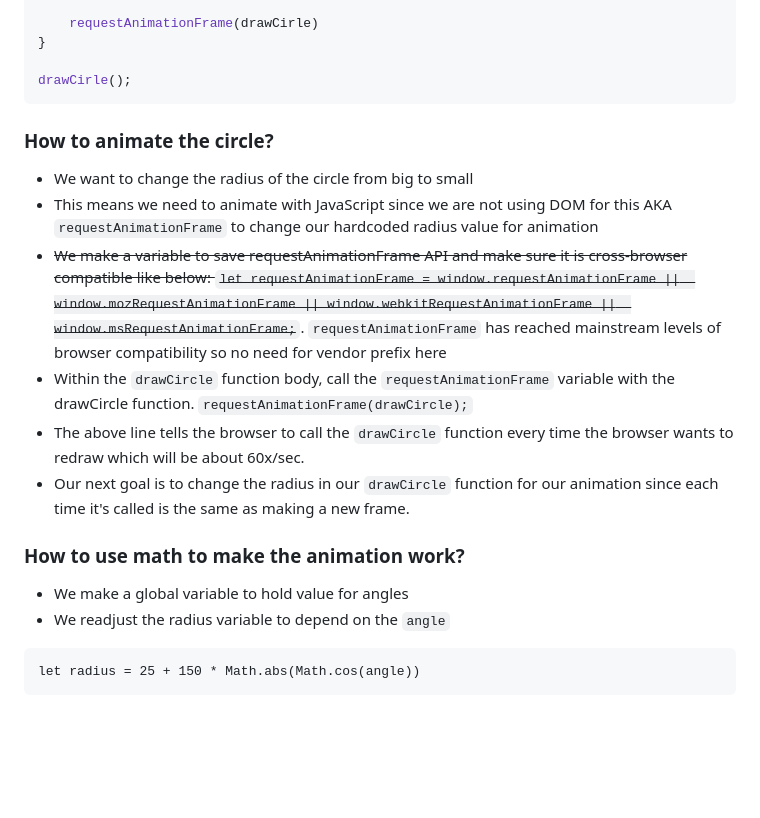
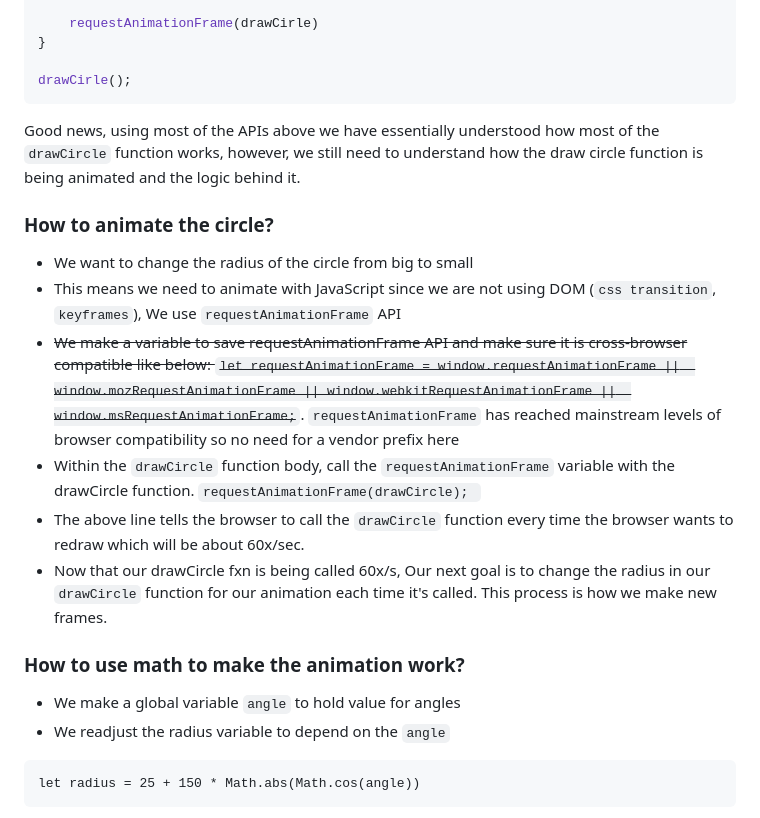
Before and after one commit to keyy123/playing-with-html-canvas, a Markdown page: Simple-HTML5-Canvas-animation/simple-animation.md, the part around the change printed below. Rendered like a GitHub page; blank space fills up the shorter version.

````diff
--- a/Simple-HTML5-Canvas-animation/simple-animation.md
+++ b/Simple-HTML5-Canvas-animation/simple-animation.md
@@ -116,26 +115,29 @@ function drawCirle() {
 drawCirle();
 ```
 
+Good news, using most of the APIs above we have essentially understood how most of the `drawCircle` function works, however, we still need to understand how the draw circle function is being animated and the
+logic behind it.
+
 
 ### How to animate the circle?
 - We want to change the radius of the circle from big to small
-- This means we need to animate with JavaScript since we are not using DOM for this AKA `requestAnimationFrame` to change our hardcoded radius value for animation
+- This means we need to animate with JavaScript since we are not using DOM (`css transition`, `keyframes`), We use `requestAnimationFrame` API
 - <s>We make a variable to save requestAnimationFrame API and make sure it is cross-browser compatible like below:
 `
 let requestAnimationFrame = window.requestAnimationFrame ||
                             window.mozRequestAnimationFrame ||
                             window.webkitRequestAnimationFrame ||
                             window.msRequestAnimationFrame;
-`</s>. `requestAnimationFrame` has reached mainstream levels of browser compatibility so no need for vendor prefix here
+`</s>. `requestAnimationFrame` has reached mainstream levels of browser compatibility so no need for a vendor prefix here
 - Within the `drawCircle` function body, call the `requestAnimationFrame` variable with the drawCircle function.
 `
 requestAnimationFrame(drawCircle);
 `
 - The above line tells the browser to call the `drawCircle` function every time the browser wants to redraw which will be about 60x/sec.
-- Our next goal is to change the radius in our `drawCircle` function for our animation since each time it's called is the same as making a new frame.
+- Now that our drawCircle fxn is being called 60x/s, Our next goal is to change the radius in our `drawCircle` function for our animation each time it's called. This process is how we make new frames.
 
 ### How to use math to make the animation work?
-- We make a global variable to hold value for angles
+- We make a global variable `angle` to hold value for angles
 - We readjust the radius variable to depend on the `angle`
 ```
 let radius = 25 + 150 * Math.abs(Math.cos(angle))
````
Also changed, not shown: other parts of Simple-HTML5-Canvas-animation/simple-animation.md (+5 -1 lines).
